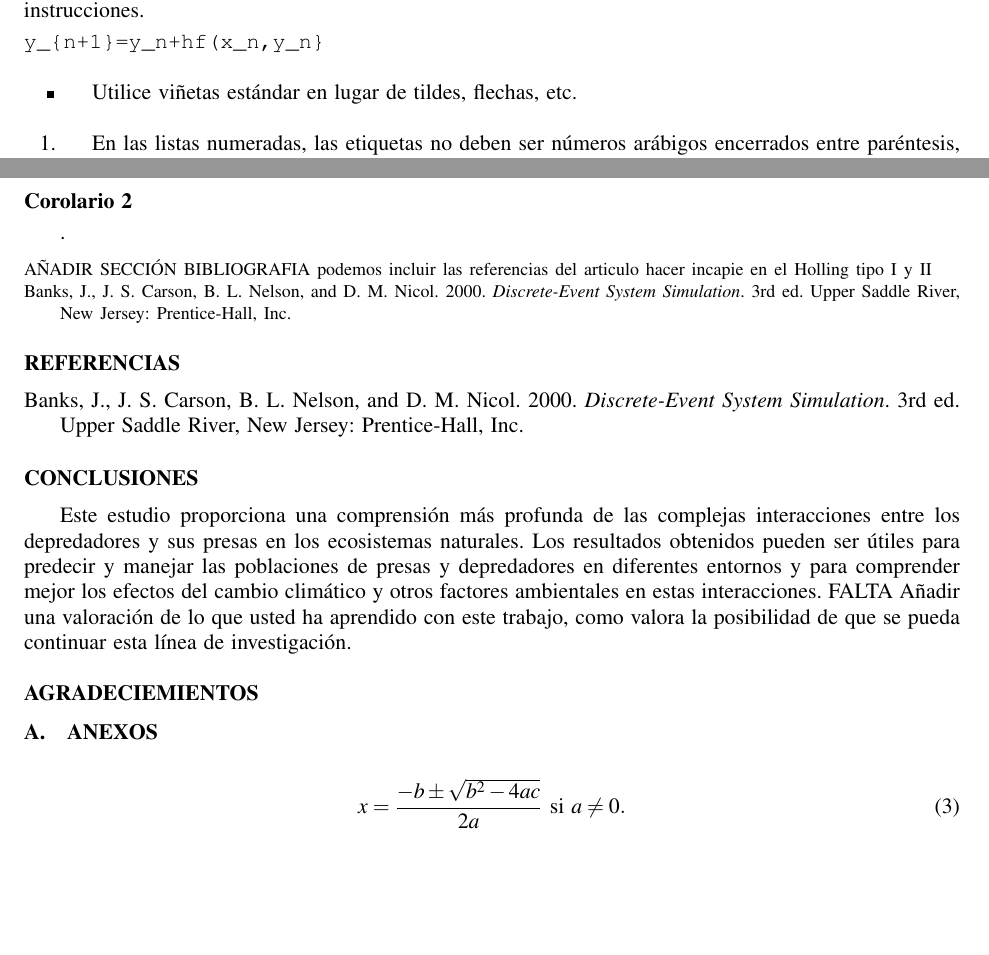
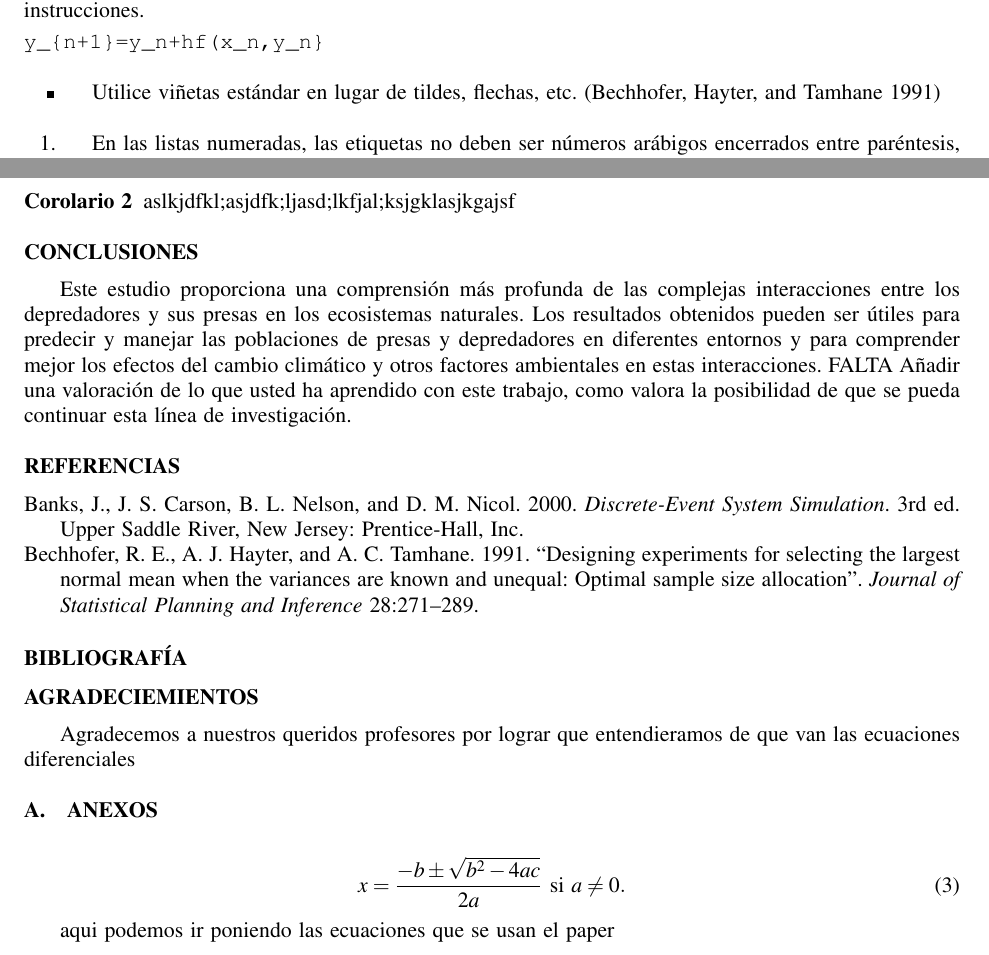
Before and after one commit to JoseAConcepcion/EDO-FinalWork, a LaTeX document (Informe/ficheroprincipal.tex): two parts of pages 2 and 3 of 3, joined at a grey line, cut so that both start at the same text, the shorter picture padded with empty space. Compiled offline with pdfLaTeX.

Commit message:
Details changed

```diff
--- a/Informe/ficheroprincipal.tex
+++ b/Informe/ficheroprincipal.tex
@@ -200,7 +201,7 @@ y_{n+1}=y_n+hf(x_n,y_n}
 
 
 \begin{itemize}
-	\item Utilice vi\~netas est\'andar en lugar de tildes, flechas, etc.
+	\item Utilice vi\~netas est\'andar en lugar de tildes, flechas, etc. \cite{bechhofer:heteroscedastic}
 \end{itemize}
 \begin{enumerate}
 	\item En las listas numeradas, las etiquetas no deben ser n\'umeros ar\'abigos encerrados entre par\'entesis, \cite{simulation}
@@ -238,27 +240,15 @@ y_{n+1}=y_n+hf(x_n,y_n}
 \end{theorem}
 
 \begin{corollary}
-
+aslkjdfkl;asjdfk;ljasd;lkfjal;ksjgklasjkgajsf
 \end{corollary}
 
-.
-
-
-
-{\footnotesize
-\begin{hangref}
-\item AÑADIR SECCIÓN BIBLIOGRAFIA podemos incluir las referencias del articulo hacer incapie en el Holling tipo I y II
-\item Banks, J., J. S. Carson, B. L. Nelson, and D. M. Nicol. 2000. \textit{Discrete-Event System Simulation}. 3rd ed. Upper Saddle River, New Jersey: Prentice-Hall, Inc.
-\end{hangref}
-}
-
-
-
-
-
-\bibliographystyle{wsc}
-\bibliography{demobib}
-
+% no tocar por si hace falta despues pero esta bien feo
+% {\footnotesize
+% \begin{hangref}
+% \item Banks, J., J. S. Carson, B. L. Nelson, and D. M. Nicol. 2000. \textit{Discrete-Event System Simulation}. 3rd ed. Upper Saddle River, New Jersey: Prentice-Hall, Inc.
+% \end{hangref}
+% }
 
 \section*{Conclusiones}
 Este estudio proporciona una comprensi\'on más profunda de las complejas interacciones entre los depredadores y sus presas en
@@ -267,8 +257,14 @@ depredadores en diferentes entornos y para comprender mejor los efectos del camb
 en estas interacciones. FALTA Añadir una valoración de lo que usted ha aprendido con este trabajo, como valora la
 posibilidad de que se pueda continuar esta línea de investigación.
 
+\bibliographystyle{wsc}
+\bibliography{demobib}
+
+\section*{Bibliograf\'ia}
+
+
 \section*{Agradeciemientos}
-
+Agradecemos a nuestros queridos profesores por lograr que entendieramos de que van las ecuaciones diferenciales
 
 \appendix
 
@@ -278,5 +274,6 @@ posibilidad de que se pueda continuar esta línea de investigación.
 x = \frac{-b \pm \sqrt{b^2-4ac}}{2a} \mbox{ si } a \ne 0.
 \end{equation}
 
+aqui podemos ir poniendo las ecuaciones que se usan el paper
 
 \end{document}
```
Also changed, not shown: Informe/ficheroprincipal.bbl, Informe/ficheroprincipal.tex (18 more changed lines), 2 other files.
